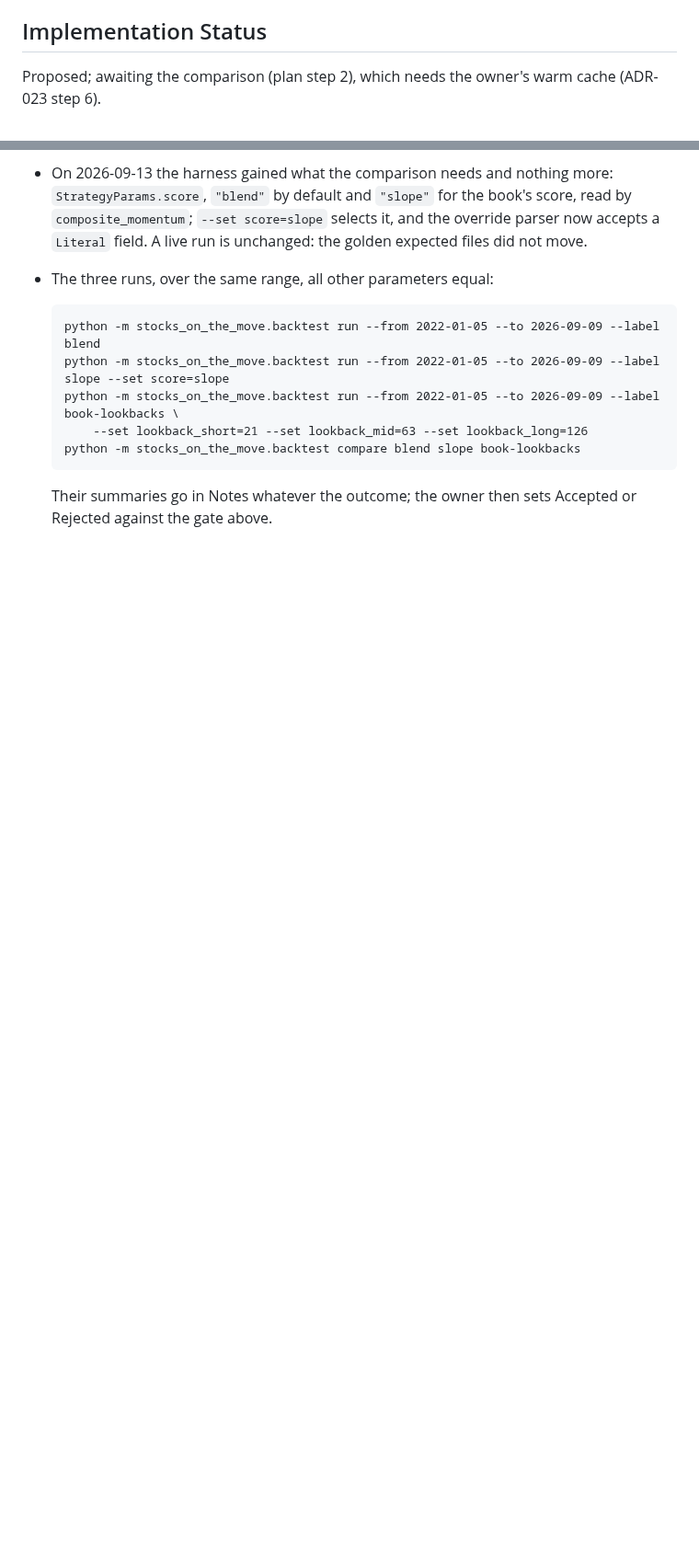
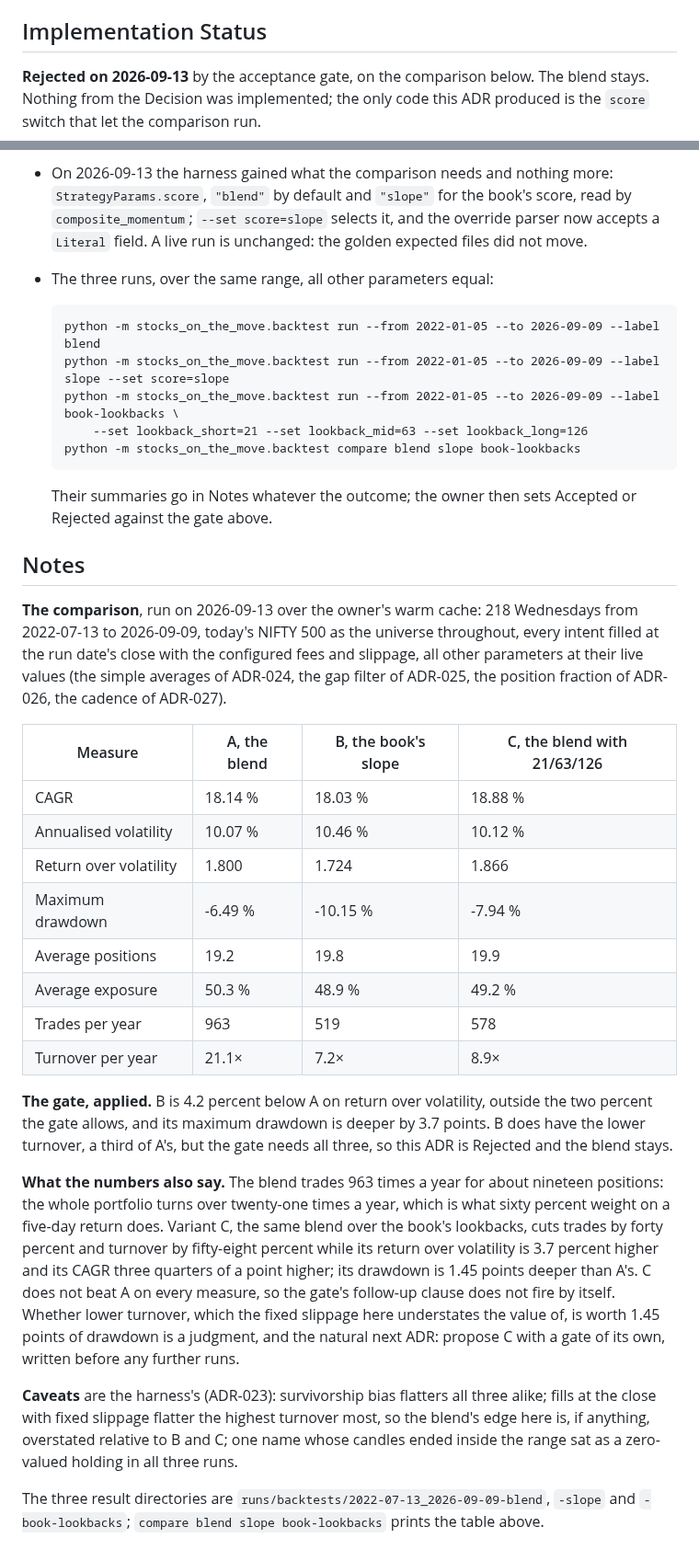
Before and after one commit to adityazagade/stocks-on-the-move-new, a Markdown page: docs/adr/ADR-028-rank-by-the-regression-slope.md, 2 parts joined by grey strips. Shown at 92% size. Rendered like a GitHub page; blank space fills up the shorter version.

Commit message:
ADR-028: Rejected by the gate; the comparison in Notes
218 Wednesdays over 2022-07-13 to 2026-09-09 on the owner's warm cache.
The book's slope score is 4.2 percent below the blend on return over
volatility and 3.7 points deeper in drawdown, with a third of the
turnover; the gate needs all three, so the ADR is Rejected and the blend
stays. The blend with the book's lookbacks beats both on return over
volatility and cuts turnover by fifty-eight percent at 1.45 points more
drawdown than the blend; that is the next ADR to propose, with its own
gate.

Co-Authored-By: Claude Fable 5.1 <noreply@anthropic.com>

```diff
--- a/docs/adr/ADR-028-rank-by-the-regression-slope.md
+++ b/docs/adr/ADR-028-rank-by-the-regression-slope.md
@@ -135,8 +135,9 @@ next person who wonders why the score is what it is can read the numbers.
 
 ## Implementation Status
 
-Proposed; awaiting the comparison (plan step 2), which needs the owner's
-warm cache (ADR-023 step 6).
+**Rejected on 2026-09-13** by the acceptance gate, on the comparison below.
+The blend stays. Nothing from the Decision was implemented; the only code
+this ADR produced is the `score` switch that let the comparison run.
 
 - On 2026-09-13 the harness gained what the comparison needs and nothing
   more: `StrategyParams.score`, `"blend"` by default and `"slope"` for the
@@ -153,3 +154,50 @@ warm cache (ADR-023 step 6).
 
   Their summaries go in Notes whatever the outcome; the owner then sets
   Accepted or Rejected against the gate above.
+
+## Notes
+
+**The comparison**, run on 2026-09-13 over the owner's warm cache: 218
+Wednesdays from 2022-07-13 to 2026-09-09, today's NIFTY 500 as the
+universe throughout, every intent filled at the run date's close with the
+configured fees and slippage, all other parameters at their live values
+(the simple averages of ADR-024, the gap filter of ADR-025, the position
+fraction of ADR-026, the cadence of ADR-027).
+
+| Measure | A, the blend | B, the book's slope | C, the blend with 21/63/126 |
+| --- | --- | --- | --- |
+| CAGR | 18.14 % | 18.03 % | 18.88 % |
+| Annualised volatility | 10.07 % | 10.46 % | 10.12 % |
+| Return over volatility | 1.800 | 1.724 | 1.866 |
+| Maximum drawdown | -6.49 % | -10.15 % | -7.94 % |
+| Average positions | 19.2 | 19.8 | 19.9 |
+| Average exposure | 50.3 % | 48.9 % | 49.2 % |
+| Trades per year | 963 | 519 | 578 |
+| Turnover per year | 21.1× | 7.2× | 8.9× |
+
+**The gate, applied.** B is 4.2 percent below A on return over volatility,
+outside the two percent the gate allows, and its maximum drawdown is
+deeper by 3.7 points. B does have the lower turnover, a third of A's, but
+the gate needs all three, so this ADR is Rejected and the blend stays.
+
+**What the numbers also say.** The blend trades 963 times a year for about
+nineteen positions: the whole portfolio turns over twenty-one times a year,
+which is what sixty percent weight on a five-day return does. Variant C, the
+same blend over the book's lookbacks, cuts trades by forty percent and
+turnover by fifty-eight percent while its return over volatility is 3.7
+percent higher and its CAGR three quarters of a point higher; its drawdown
+is 1.45 points deeper than A's. C does not beat A on every measure, so the
+gate's follow-up clause does not fire by itself. Whether lower turnover,
+which the fixed slippage here understates the value of, is worth 1.45
+points of drawdown is a judgment, and the natural next ADR: propose C with
+a gate of its own, written before any further runs.
+
+**Caveats** are the harness's (ADR-023): survivorship bias flatters all
+three alike; fills at the close with fixed slippage flatter the highest
+turnover most, so the blend's edge here is, if anything, overstated
+relative to B and C; one name whose candles ended inside the range sat as
+a zero-valued holding in all three runs.
+
+The three result directories are `runs/backtests/2022-07-13_2026-09-09-blend`,
+`-slope` and `-book-lookbacks`; `compare blend slope book-lookbacks` prints
+the table above.
```
Also changed, not shown: other parts of docs/adr/ADR-028-rank-by-the-regression-slope.md (+2 -2 lines), docs/adr/README.md (+1 -1 lines).
